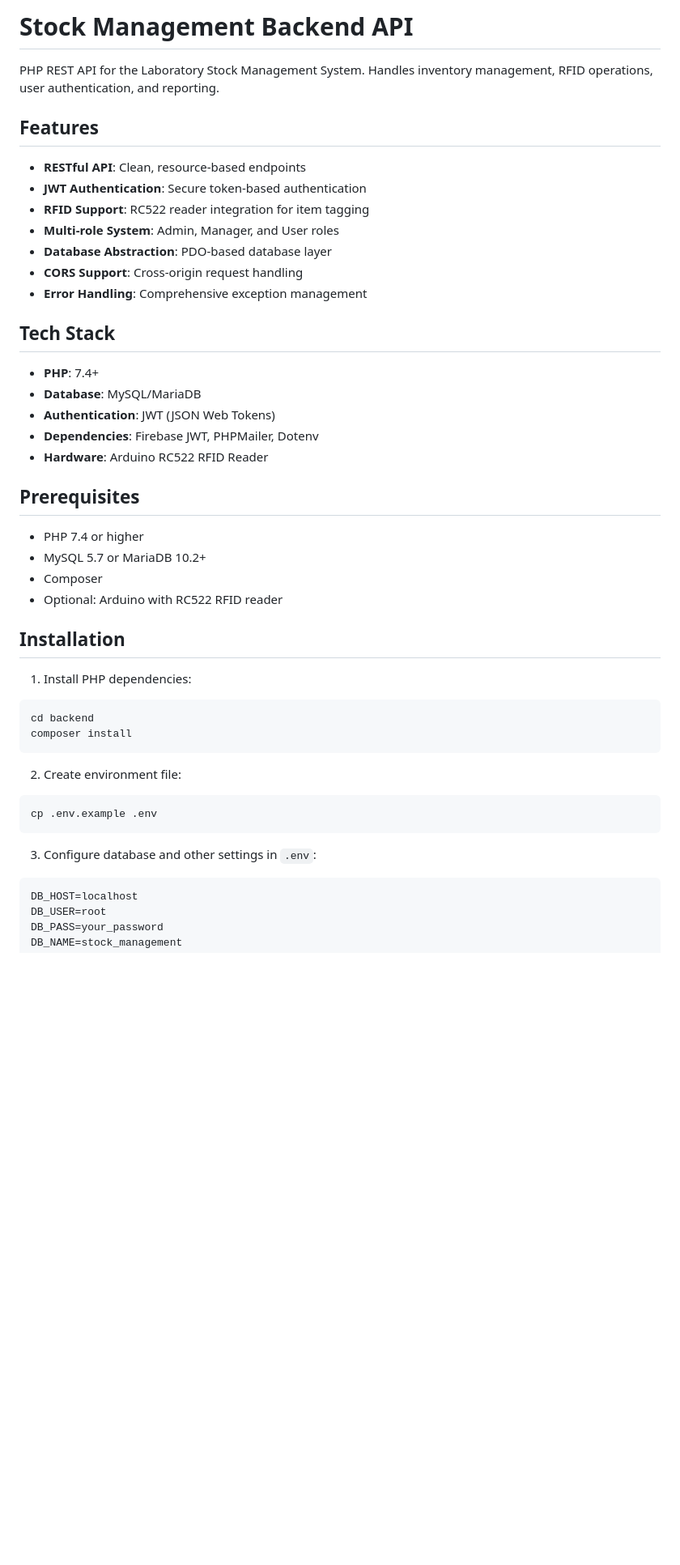
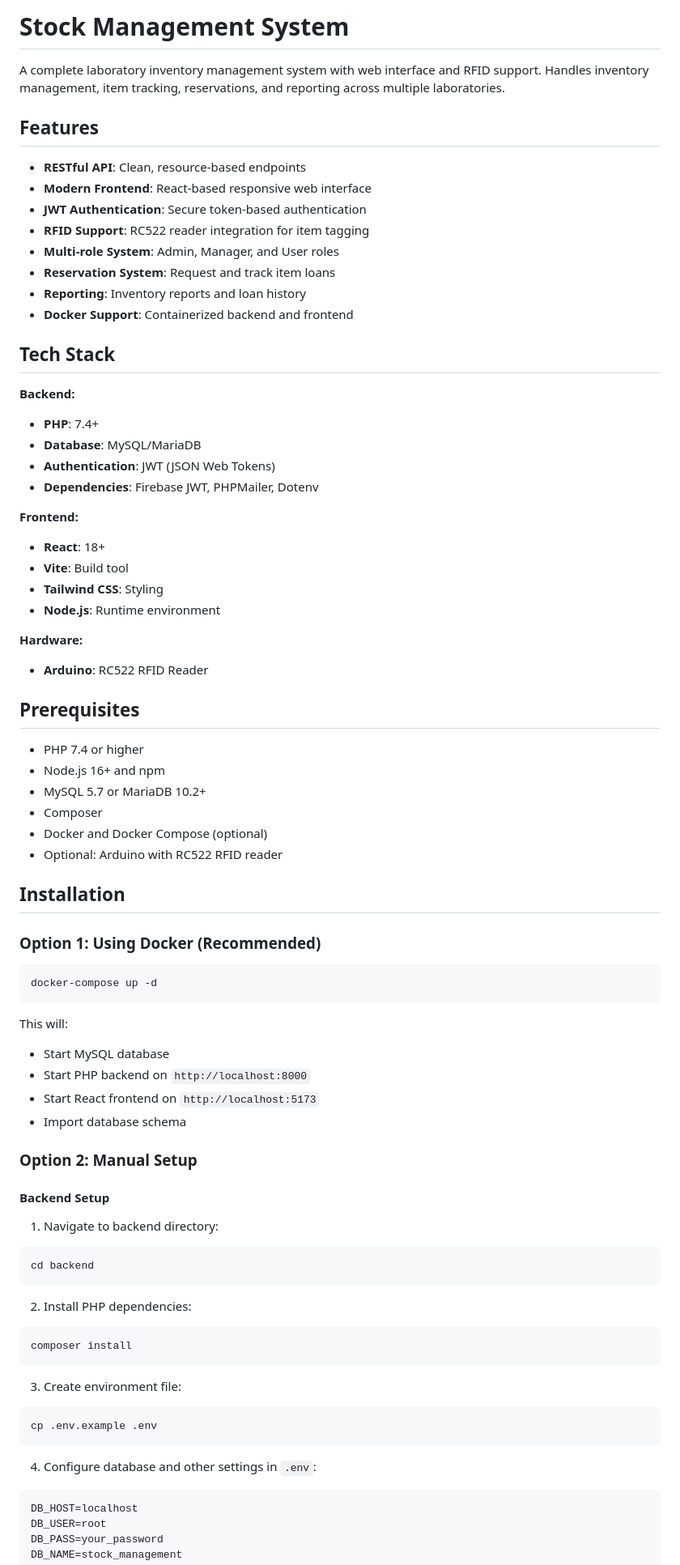
Before and after one commit to fernandoferreira-dev/stock-manager, a Markdown page: README.md, the part around one of its changes. Shown at 81% size. Rendered like a GitHub page; blank space fills up the shorter version.

````diff
--- a/README.md
+++ b/README.md
@@ -1,48 +1,85 @@
-# Stock Management Backend API
+# Stock Management System
 
-PHP REST API for the Laboratory Stock Management System. Handles inventory management, RFID operations, user authentication, and reporting.
+A complete laboratory inventory management system with web interface and RFID support. Handles inventory management, item tracking, reservations, and reporting across multiple laboratories.
 
 ## Features
 
 -   **RESTful API**: Clean, resource-based endpoints
+-   **Modern Frontend**: React-based responsive web interface
 -   **JWT Authentication**: Secure token-based authentication
 -   **RFID Support**: RC522 reader integration for item tagging
 -   **Multi-role System**: Admin, Manager, and User roles
--   **Database Abstraction**: PDO-based database layer
--   **CORS Support**: Cross-origin request handling
--   **Error Handling**: Comprehensive exception management
+-   **Reservation System**: Request and track item loans
+-   **Reporting**: Inventory reports and loan history
+-   **Docker Support**: Containerized backend and frontend
 
 ## Tech Stack
+
+**Backend:**
 
 -   **PHP**: 7.4+
 -   **Database**: MySQL/MariaDB
 -   **Authentication**: JWT (JSON Web Tokens)
 -   **Dependencies**: Firebase JWT, PHPMailer, Dotenv
--   **Hardware**: Arduino RC522 RFID Reader
+
+**Frontend:**
+
+-   **React**: 18+
+-   **Vite**: Build tool
+-   **Tailwind CSS**: Styling
+-   **Node.js**: Runtime environment
+
+**Hardware:**
+
+-   **Arduino**: RC522 RFID Reader
 
 ## Prerequisites
 
 -   PHP 7.4 or higher
+-   Node.js 16+ and npm
 -   MySQL 5.7 or MariaDB 10.2+
 -   Composer
+-   Docker and Docker Compose (optional)
 -   Optional: Arduino with RC522 RFID reader
 
 ## Installation
 
-1. Install PHP dependencies:
+### Option 1: Using Docker (Recommended)
+
+```bash
+docker-compose up -d
+```
+
+This will:
+
+-   Start MySQL database
+-   Start PHP backend on `http://localhost:8000`
+-   Start React frontend on `http://localhost:5173`
+-   Import database schema
+
+### Option 2: Manual Setup
+
+#### Backend Setup
+
+1. Navigate to backend directory:
 
 ```bash
 cd backend
+```
+
+2. Install PHP dependencies:
+
+```bash
 composer install
 ```
 
-2. Create environment file:
+3. Create environment file:
 
 ```bash
 cp .env.example .env
 ```
 
-3. Configure database and other settings in `.env`:
+4. Configure database and other settings in `.env`:
 
 ```env
 DB_HOST=localhost
````
Also changed, not shown: other parts of README.md (+196 -49 lines).
